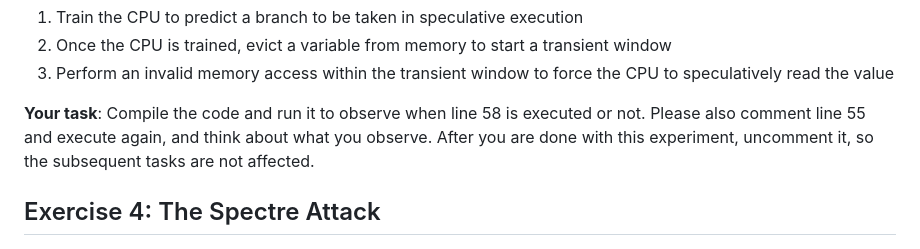
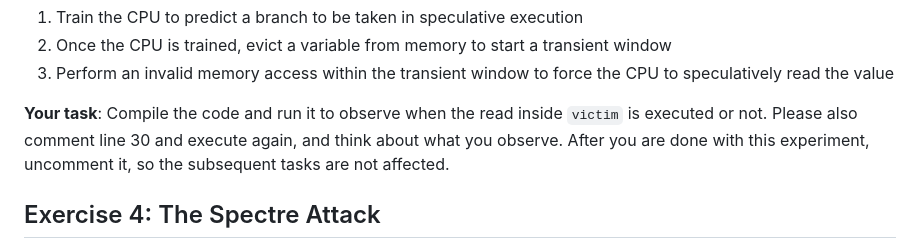
Before and after one commit to xiangsuqi/au-syssec-f25-exercises, a Markdown page: 10_microarch_security/readme.md, the part around the change. GitHub-like rendering.

```diff
--- a/10_microarch_security/readme.md
+++ b/10_microarch_security/readme.md
@@ -65,8 +65,8 @@ The code in [out-of-order.c](out-of-order.c) uses the FLUSH+RELOAD functions fro
 2. Once the CPU is trained, evict a variable from memory to start a transient window
 3. Perform an invalid memory access within the transient window to force the CPU to speculatively read the value
 
-**Your task**: Compile the code and run it to observe when line 58 is executed or not.
-Please also comment line 55 and execute again, and think about what you observe.
+**Your task**: Compile the code and run it to observe when the read inside `victim` is executed or not.
+Please also comment line 30 and execute again, and think about what you observe.
 After you are done with this experiment, uncomment it, so the subsequent tasks are not affected.
 
 ## Exercise 4: The Spectre Attack
```
